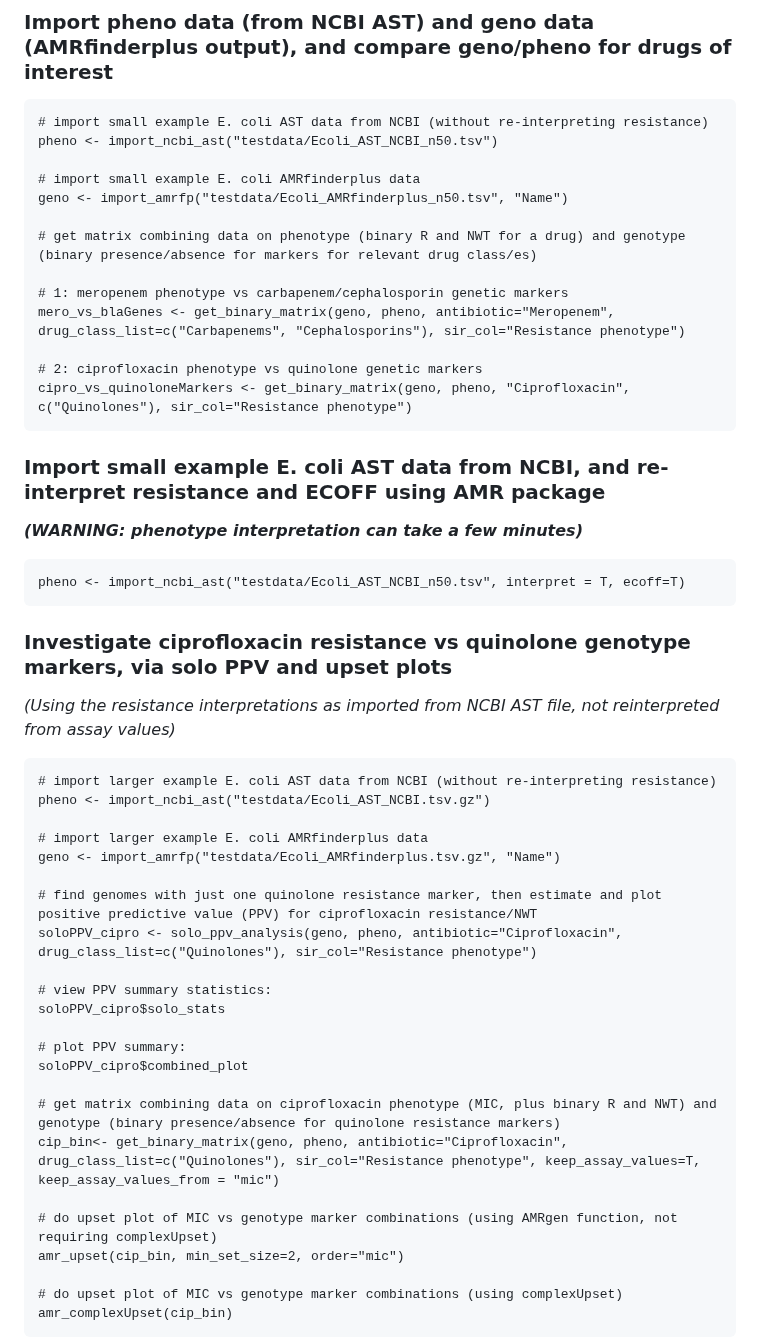
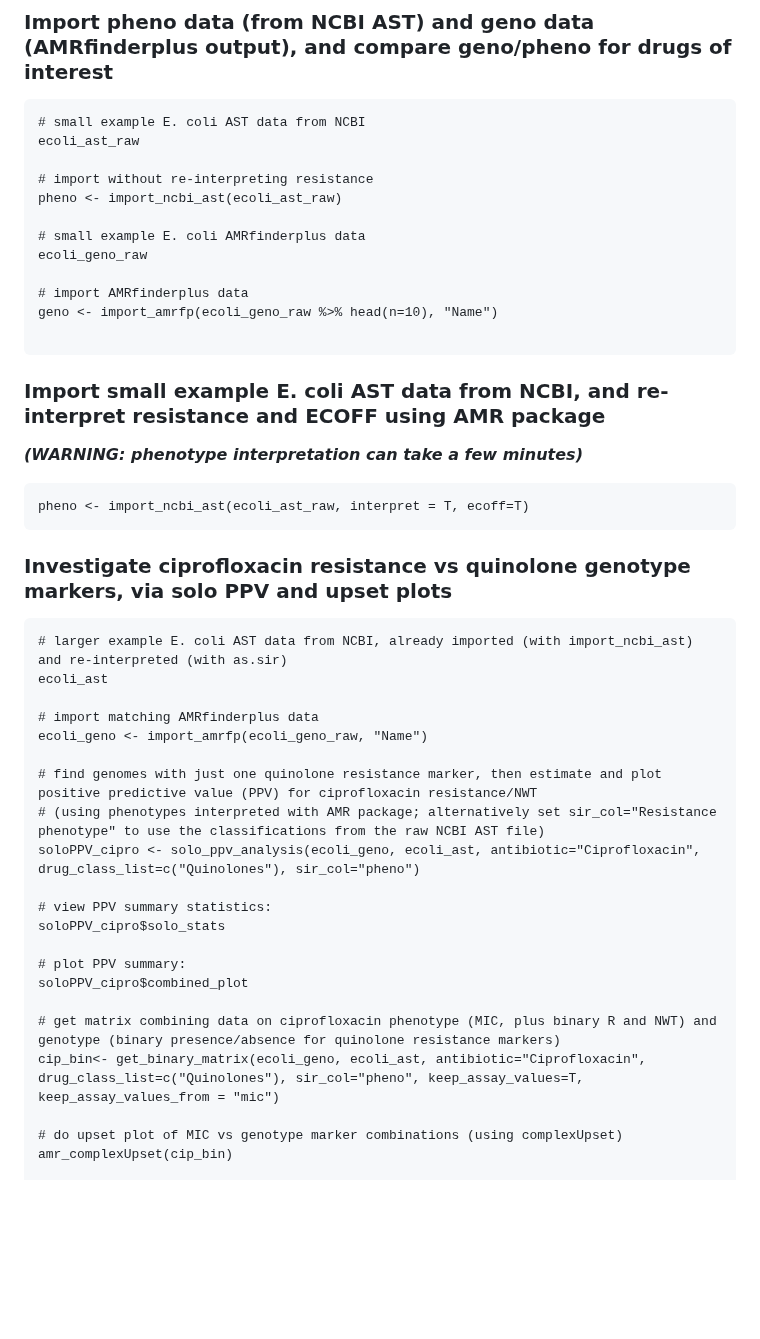
Before and after one commit to zadyson/AMRgen, a Markdown page: README.md, the part around one of its changes. Rendered like a GitHub page; blank space fills up the shorter version.

Commit message:
Update README.md to use internal data

````diff
--- a/README.md
+++ b/README.md
@@ -52,19 +52,18 @@ library(AMRgen)
 ### Import pheno data (from NCBI AST) and geno data (AMRfinderplus output), and compare geno/pheno for drugs of interest
 
 ```
-# import small example E. coli AST data from NCBI (without re-interpreting resistance)
-pheno <- import_ncbi_ast("testdata/Ecoli_AST_NCBI_n50.tsv")
+# small example E. coli AST data from NCBI
+ecoli_ast_raw
 
-# import small example E. coli AMRfinderplus data
-geno <- import_amrfp("testdata/Ecoli_AMRfinderplus_n50.tsv", "Name")
+# import without re-interpreting resistance
+pheno <- import_ncbi_ast(ecoli_ast_raw)
 
-# get matrix combining data on phenotype (binary R and NWT for a drug) and genotype (binary presence/absence for markers for relevant drug class/es)
+# small example E. coli AMRfinderplus data
+ecoli_geno_raw
 
-# 1: meropenem phenotype vs carbapenem/cephalosporin genetic markers
-mero_vs_blaGenes <- get_binary_matrix(geno, pheno, antibiotic="Meropenem", drug_class_list=c("Carbapenems", "Cephalosporins"), sir_col="Resistance phenotype")
+# import AMRfinderplus data
+geno <- import_amrfp(ecoli_geno_raw %>% head(n=10), "Name")
 
-# 2: ciprofloxacin phenotype vs quinolone genetic markers
-cipro_vs_quinoloneMarkers <- get_binary_matrix(geno, pheno, "Ciprofloxacin", c("Quinolones"), sir_col="Resistance phenotype")
 ```
 
 
@@ -73,21 +72,21 @@ cipro_vs_quinoloneMarkers <- get_binary_matrix(geno, pheno, "Ciprofloxacin", c("
 _**(WARNING: phenotype interpretation can take a few minutes)**_
 
 ```
-pheno <- import_ncbi_ast("testdata/Ecoli_AST_NCBI_n50.tsv", interpret = T, ecoff=T)
+pheno <- import_ncbi_ast(ecoli_ast_raw, interpret = T, ecoff=T)
 ```
 
 ### Investigate ciprofloxacin resistance vs quinolone genotype markers, via solo PPV and upset plots
-_(Using the resistance interpretations as imported from NCBI AST file, not reinterpreted from assay values)_
 
 ```
-# import larger example E. coli AST data from NCBI (without re-interpreting resistance)
-pheno <- import_ncbi_ast("testdata/Ecoli_AST_NCBI.tsv.gz")
+# larger example E. coli AST data from NCBI, already imported (with import_ncbi_ast) and re-interpreted (with as.sir)
+ecoli_ast
 
-# import larger example E. coli AMRfinderplus data
-geno <- import_amrfp("testdata/Ecoli_AMRfinderplus.tsv.gz", "Name")
+# import matching AMRfinderplus data
+ecoli_geno <- import_amrfp(ecoli_geno_raw, "Name")
 
 # find genomes with just one quinolone resistance marker, then estimate and plot positive predictive value (PPV) for ciprofloxacin resistance/NWT
-soloPPV_cipro <- solo_ppv_analysis(geno, pheno, antibiotic="Ciprofloxacin", drug_class_list=c("Quinolones"), sir_col="Resistance phenotype")
+# (using phenotypes interpreted with AMR package; alternatively set sir_col="Resistance phenotype" to use the classifications from the raw NCBI AST file)
+soloPPV_cipro <- solo_ppv_analysis(ecoli_geno, ecoli_ast, antibiotic="Ciprofloxacin", drug_class_list=c("Quinolones"), sir_col="pheno")
 
 # view PPV summary statistics:
 soloPPV_cipro$solo_stats
@@ -96,12 +95,8 @@ soloPPV_cipro$solo_stats
 soloPPV_cipro$combined_plot
 
 # get matrix combining data on ciprofloxacin phenotype (MIC, plus binary R and NWT) and genotype (binary presence/absence for quinolone resistance markers)
-cip_bin<- get_binary_matrix(geno, pheno, antibiotic="Ciprofloxacin", drug_class_list=c("Quinolones"), sir_col="Resistance phenotype", keep_assay_values=T, keep_assay_values_from = "mic")
-
-# do upset plot of MIC vs genotype marker combinations (using AMRgen function, not requiring complexUpset)
-amr_upset(cip_bin, min_set_size=2, order="mic")
+cip_bin<- get_binary_matrix(ecoli_geno, ecoli_ast, antibiotic="Ciprofloxacin", drug_class_list=c("Quinolones"), sir_col="pheno", keep_assay_values=T, keep_assay_values_from = "mic")
 
 # do upset plot of MIC vs genotype marker combinations (using complexUpset)
 amr_complexUpset(cip_bin)
-```
 
````
Also changed, not shown: other parts of README.md (+1 -24 lines).
